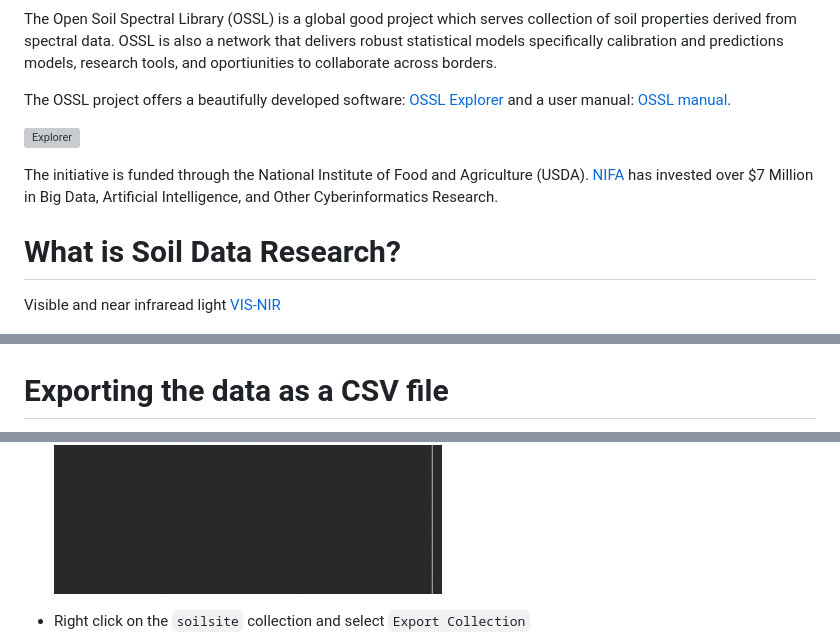
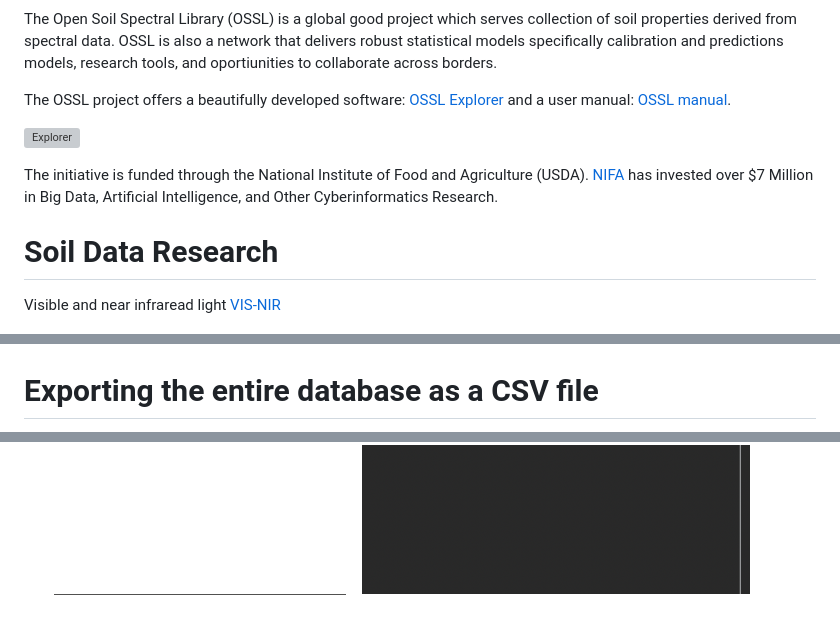
Before and after one commit to patmejia/soil_data_research, a Markdown page: README.md, 3 parts joined by grey strips. Rendered like a GitHub page; blank space fills up the shorter version; grey boxes are pictures that could not be loaded.

```diff
--- a/README.md
+++ b/README.md
@@ -23,6 +26,6 @@ The OSSL project offers a beautifully developed software: [OSSL Explorer](https:
 The initiative is funded through the National Institute of Food and Agriculture (USDA).
 [NIFA](https://www.nifa.usda.gov/about-nifa/press-releases/nifa-invests-over-7-million-big-data-artificial-intelligence-other) has invested over $7 Million in Big Data, Artificial Intelligence, and Other Cyberinformatics Research.
 
-# What is Soil Data Research?
+# Soil Data Research
 
 Visible and near infraread light [VIS-NIR](https://www.sciencedirect.com/topics/agricultural-and-biological-sciences/reflectance-spectroscopy#:~:text=NEAR%2DINFRARED%20REFLECTANCE%20SPECTROSCOPY%20ANALYSIS,%2C%20energy%2C%20and%20mineral%20content.)
@@ -152,4 +110,4 @@ Step 2: In Studio 3T,
   ![auth step7](images/auth_screen7.png)
 
-# Exporting the data as a CSV file
+# Exporting the entire database as a CSV file
 
@@ -161,10 +115,4 @@ Step 2: In Studio 3T,
   ![export step1](images/export_screen1.png)
-
-- Right click on the `soilsite` collection and select `Export Collection`
-  <!------------------------------------------------->
-  <!-- image                                       -->
-  <!------------------------------------------------->
-
   ![export step2](images/export_screen2.png)
 
 - Select `CSV` and click `Configure`
```
Also changed, not shown: other parts of README.md (+39 -90 lines), images/export_sample_screen1.png (added), images/export_sample_screen2.png (added), images/export_sample_screen3.png (added), images/export_sample_screen4.png (added), images/export_sample_screen5.png (added), images/export_sample_screen6.png (added), 1 other file.
